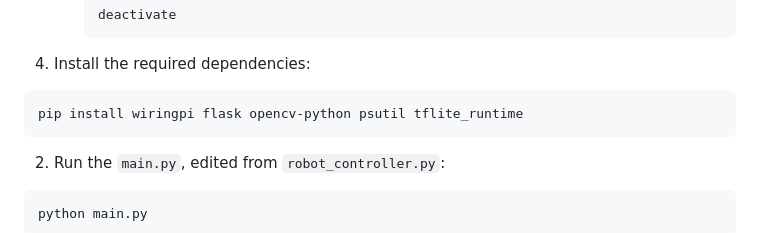
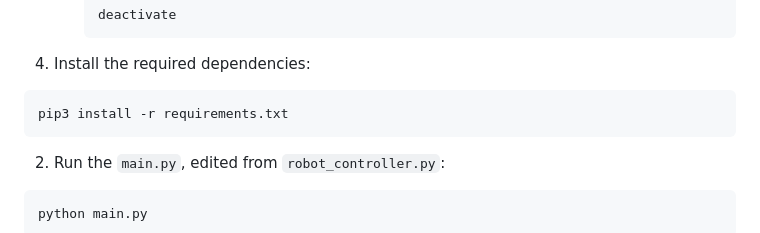
Before and after one commit to ihandrian/PiRobot-V.1, a Markdown page: README.md, the part around the change. Rendered like a GitHub page.

````diff
--- a/README.md
+++ b/README.md
@@ -62,7 +62,7 @@ I've made all the improvements from [PiRobot V.0](https://github.com/ihandrian/P
 3. Install the required dependencies:
 
 ```plaintext
-pip install wiringpi flask opencv-python psutil tflite_runtime
+pip3 install -r requirements.txt
 ```
 
 
````
